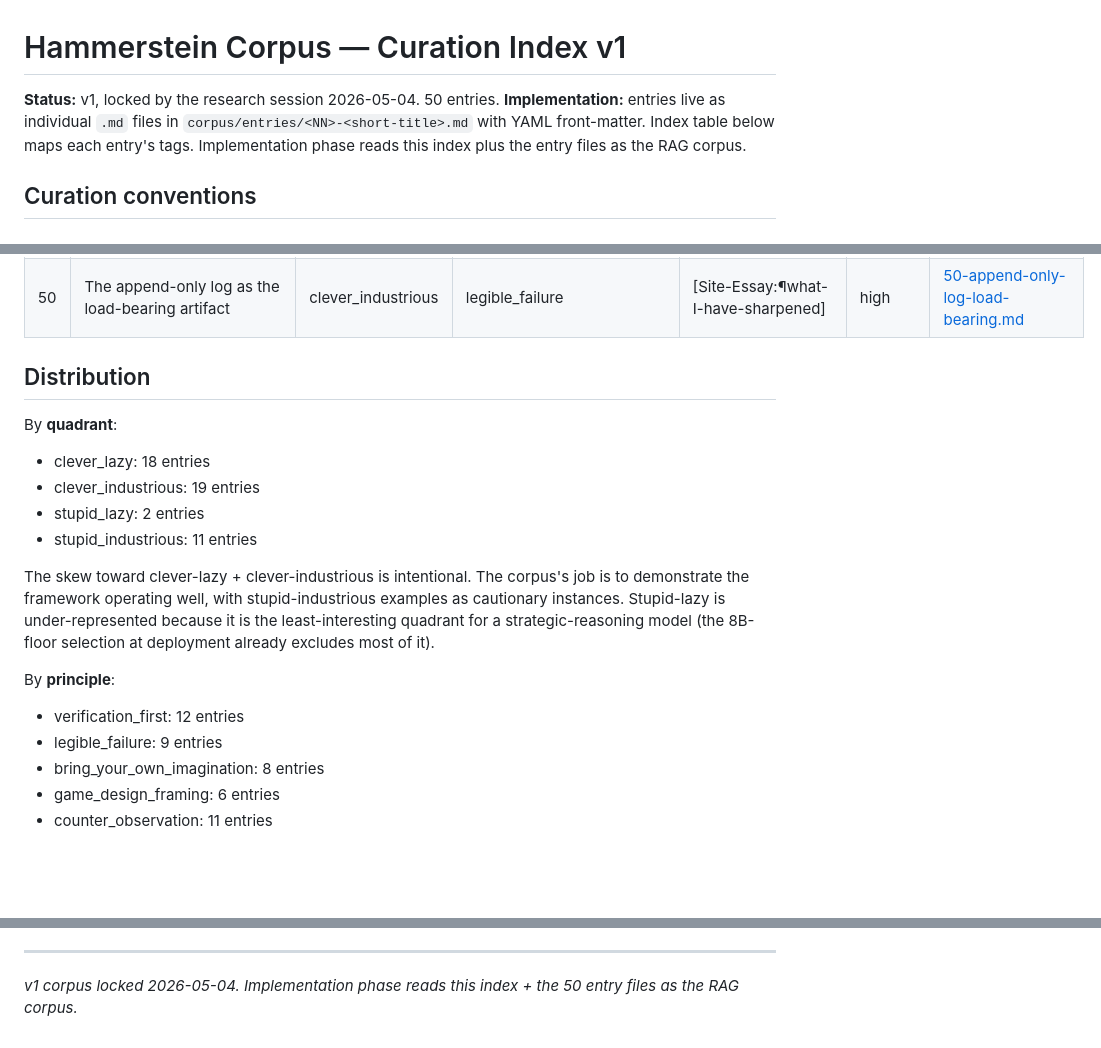
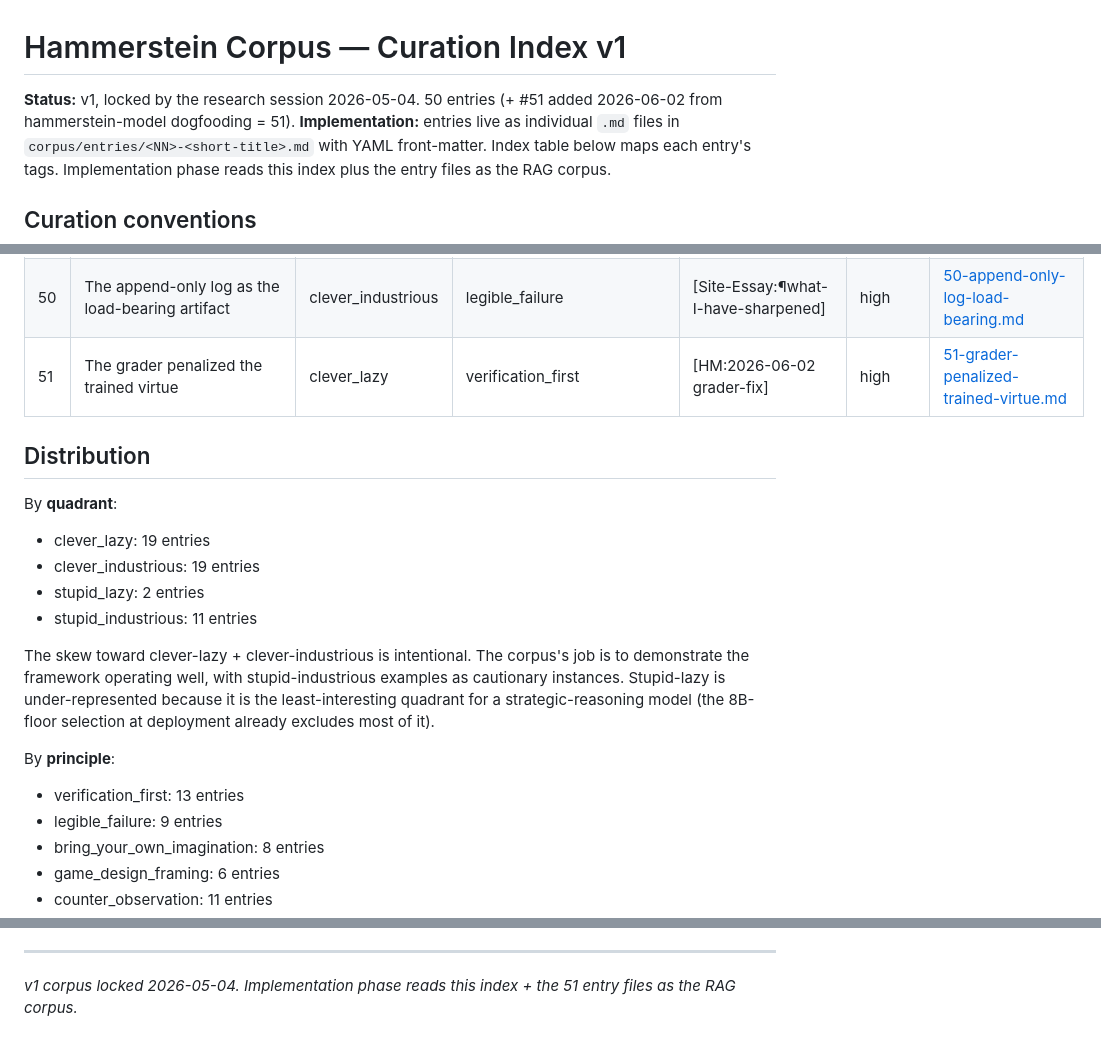
Before and after one commit to lerugray/hammerstein, a Markdown page: corpus/CORPUS-CURATION.md, 3 parts joined by grey strips. GitHub-like rendering; blank space fills up the shorter version.

```diff
--- a/corpus/CORPUS-CURATION.md
+++ b/corpus/CORPUS-CURATION.md
@@ -1,6 +1,6 @@
 # Hammerstein Corpus — Curation Index v1
 
-**Status:** v1, locked by the research session 2026-05-04. 50 entries.
+**Status:** v1, locked by the research session 2026-05-04. 50 entries (+ #51 added 2026-06-02 from hammerstein-model dogfooding = 51).
 **Implementation:** entries live as individual `.md` files in
 `corpus/entries/<NN>-<short-title>.md` with YAML front-matter. Index
 table below maps each entry's tags. Implementation phase reads this
@@ -101,12 +102,13 @@ index plus the entry files as the RAG corpus.
 | 48 | Bateson Learning II as identity-not-behavior | clever_lazy | verification_first | [Essay:¶39-46] | high | [48-bateson-learning-ii.md](entries/48-bateson-learning-ii.md) |
 | 49 | Drafting as falsification | clever_lazy | counter_observation | [CDNA-Log:2026-04-14] | high | [49-drafting-as-falsification.md](entries/49-drafting-as-falsification.md) |
 | 50 | The append-only log as the load-bearing artifact | clever_industrious | legible_failure | [Site-Essay:¶what-I-have-sharpened] | high | [50-append-only-log-load-bearing.md](entries/50-append-only-log-load-bearing.md) |
+| 51 | The grader penalized the trained virtue | clever_lazy | verification_first | [HM:2026-06-02 grader-fix] | high | [51-grader-penalized-trained-virtue.md](entries/51-grader-penalized-trained-virtue.md) |
 
 ## Distribution
 
 By **quadrant**:
 
-- clever_lazy: 18 entries
+- clever_lazy: 19 entries
 - clever_industrious: 19 entries
 - stupid_lazy: 2 entries
 - stupid_industrious: 11 entries
@@ -120,7 +122,7 @@ already excludes most of it).
 
 By **principle**:
 
-- verification_first: 12 entries
+- verification_first: 13 entries
 - legible_failure: 9 entries
 - bring_your_own_imagination: 8 entries
 - game_design_framing: 6 entries
@@ -173,4 +175,4 @@ entries thicken the pattern but are not few-shot template fillers.
 ---
 
 *v1 corpus locked 2026-05-04. Implementation phase reads this index +
-the 50 entry files as the RAG corpus.*
+the 51 entry files as the RAG corpus.*
```
Also changed, not shown: other parts of corpus/CORPUS-CURATION.md (+1 -0 lines), corpus/entries/51-grader-penalized-trained-virtue.md (added, +18 -0 lines).
